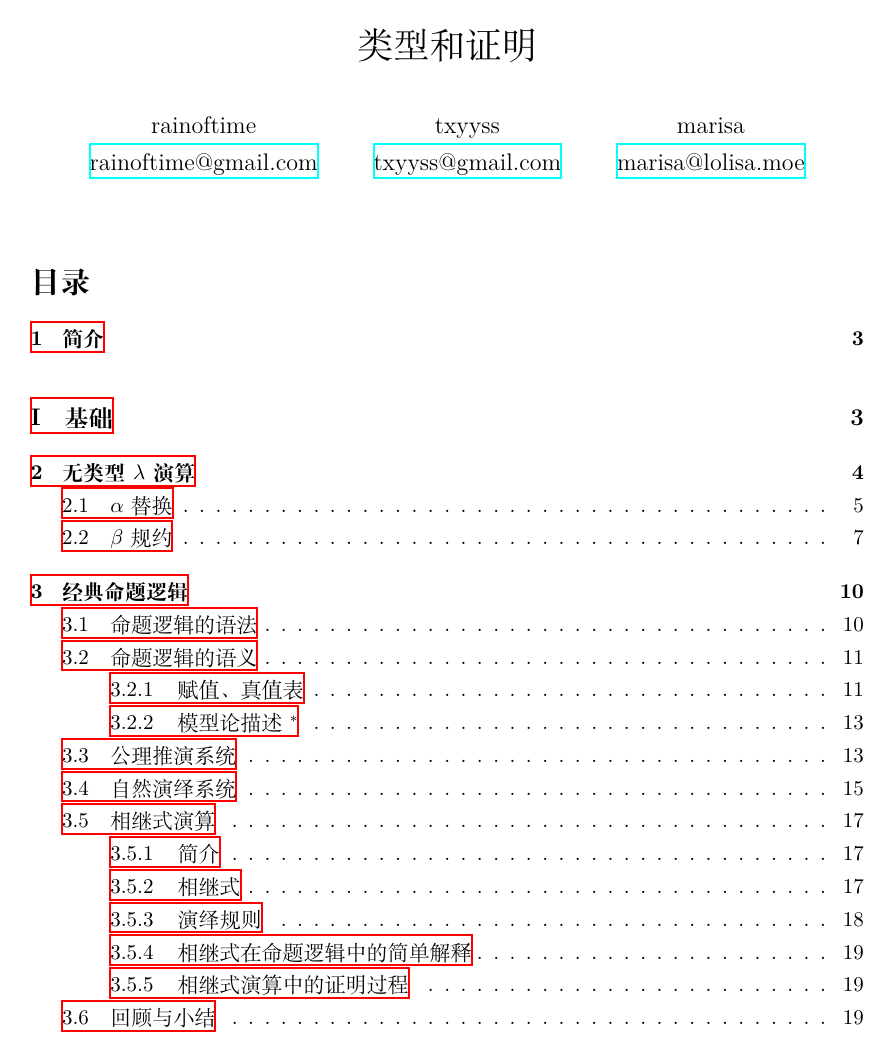
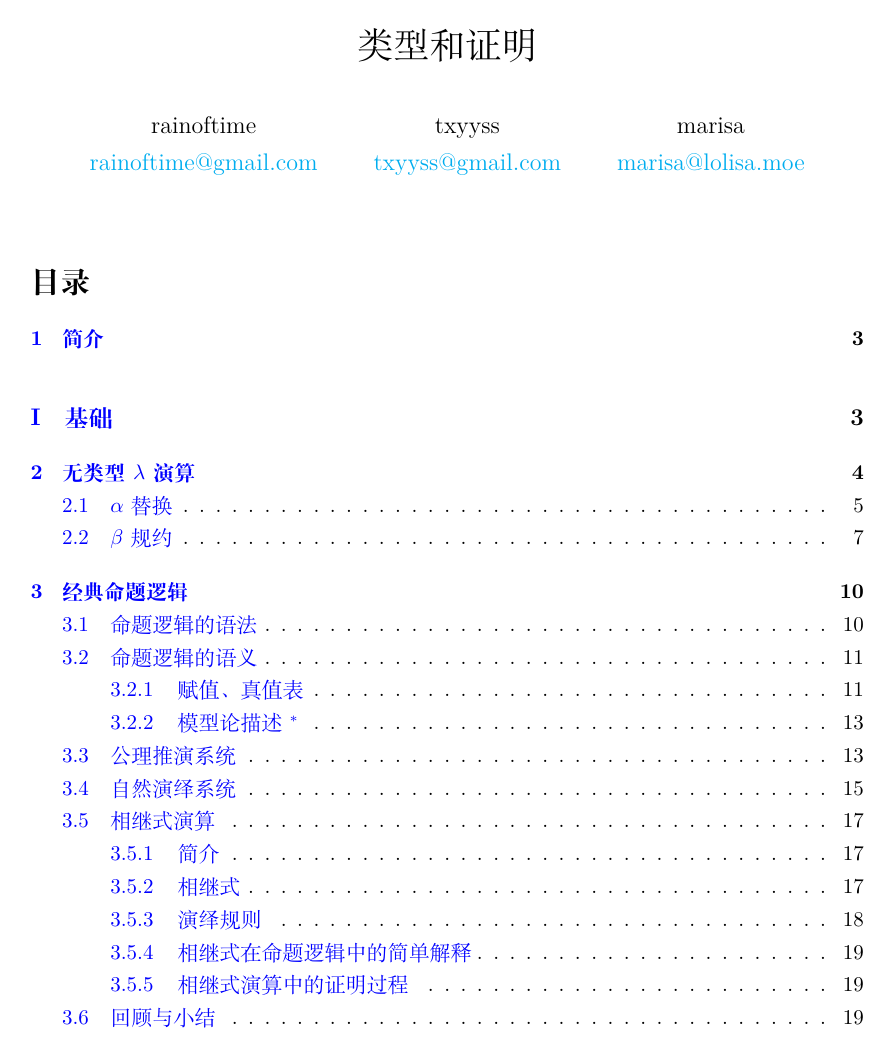
Before and after one commit to OpenPAL/TypeAndProof, a LaTeX document (Type and Proof.tex, which reads Style.tex): page 1 of 35. Compiled offline with XeLaTeX.

Commit message:
Add href color

```diff
--- a/Style.tex
+++ b/Style.tex
@@ -7,7 +7,12 @@
 \usepackage{geometry}
 
 \usepackage{hyperref}
-
+\hypersetup{
+    colorlinks=true,
+    linkcolor=blue,
+    filecolor=magenta,
+    urlcolor=cyan,
+}
 
 %% 列举
 
```
Also changed, not shown: Type and Proof.pdf.
